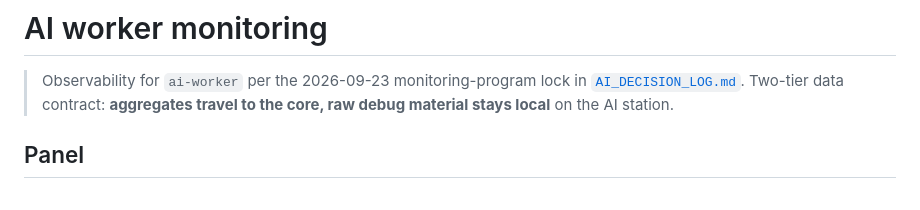
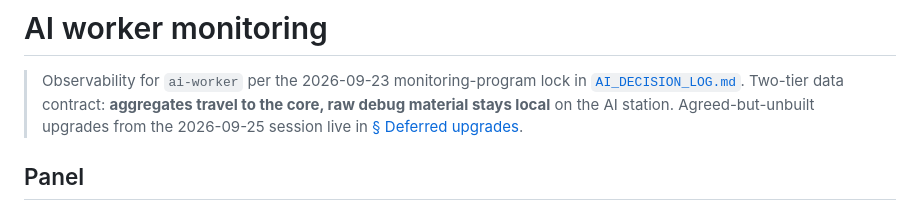
Before and after one commit to h-nargesi/Job-Seeker, a Markdown page: docs/AI_MONITORING.md, the part around one of its changes. Rendered like a GitHub page.

```diff
--- a/docs/AI_MONITORING.md
+++ b/docs/AI_MONITORING.md
@@ -3,7 +3,8 @@
 > Observability for `ai-worker` per the 2026-09-23 monitoring-program lock in
 > [`AI_DECISION_LOG.md`](AI_DECISION_LOG.md). Two-tier data contract:
 > **aggregates travel to the core, raw debug material stays local** on the AI
-> station.
+> station. Agreed-but-unbuilt upgrades from the 2026-09-25 session live in
+> [§ Deferred upgrades](#deferred-upgrades-2026-09-25--design-only-not-implemented).
 
 ## Panel
 
```
Also changed, not shown: other parts of docs/AI_MONITORING.md (+73 -0 lines), docs/AI_DECISION_LOG.md (+1 -0 lines).
